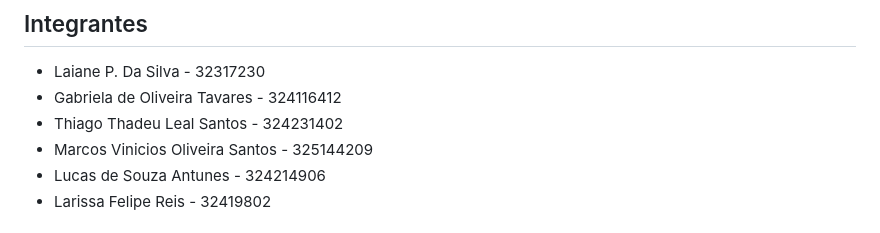
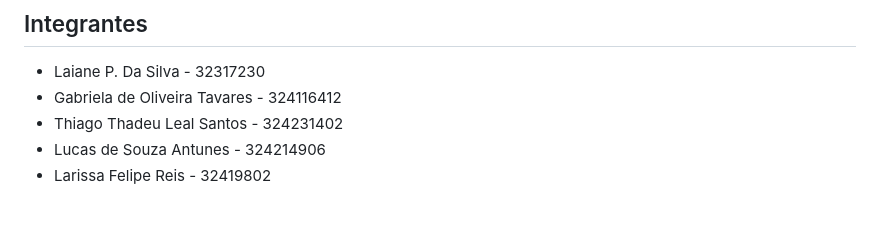
Before and after one commit to codewithsouza/Analise-Preditiva, a Markdown page: README.md, the part around the change. Rendered like a GitHub page.

```diff
--- a/README.md
+++ b/README.md
@@ -7,7 +7,6 @@ Projeto acadêmico de Análise Preditiva de Séries Temporais desenvolvido como
 - Laiane P. Da Silva - 32317230
 - Gabriela de Oliveira Tavares - 324116412
 - Thiago Thadeu Leal Santos - 324231402
-- Marcos Vinicios Oliveira Santos - 325144209
 - Lucas de Souza Antunes - 324214906
 - Larissa Felipe Reis - 32419802
 
```
